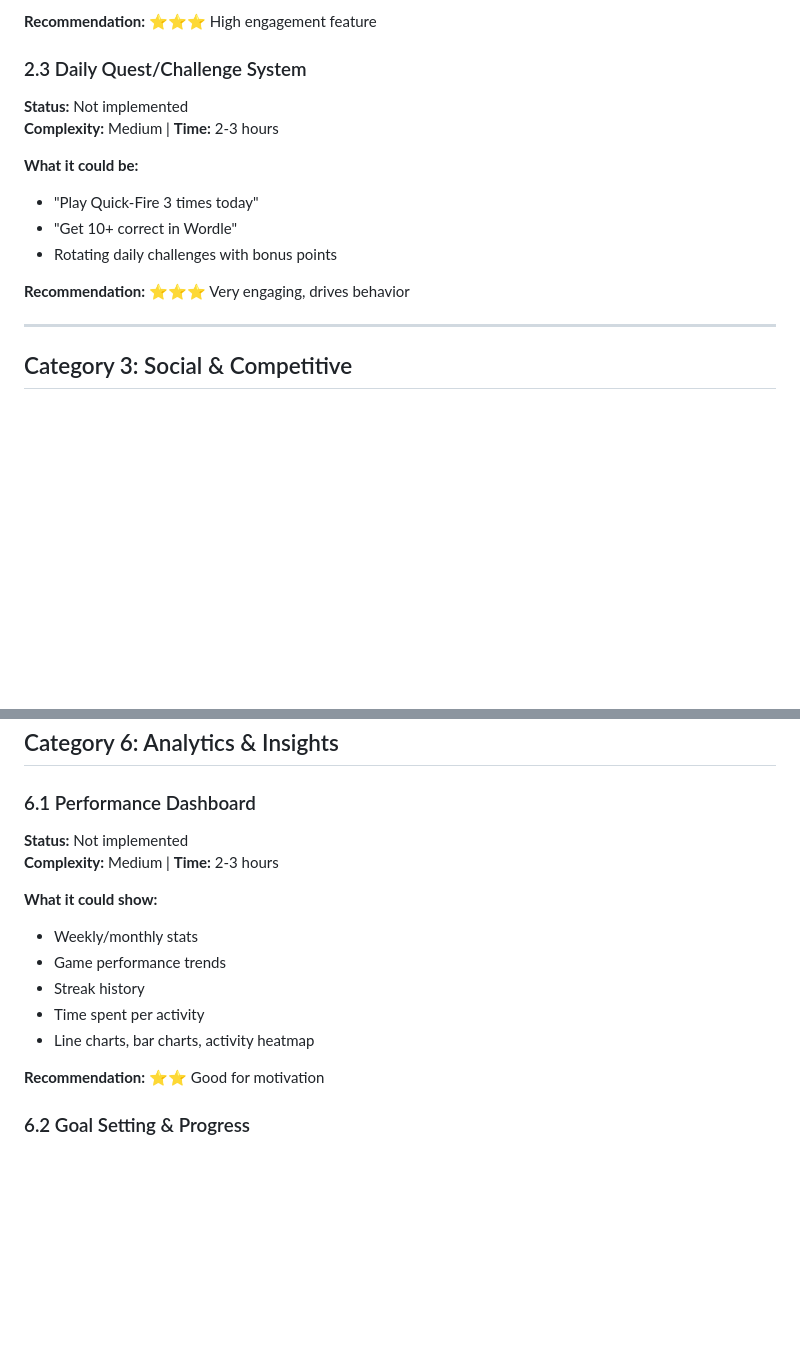
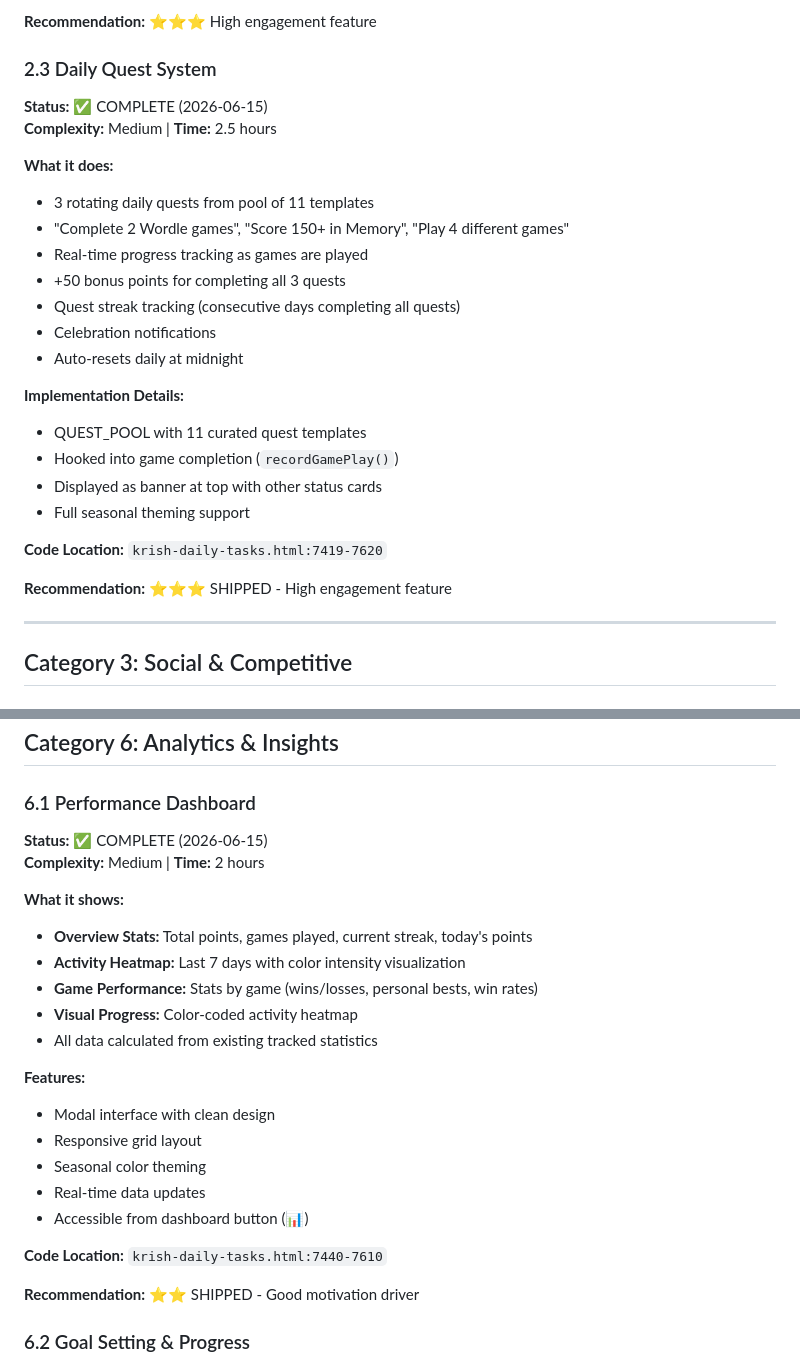
Before and after one commit to thenarsais/Family-Hub, a Markdown page: modules/krish-tasks/FUTURE_FEATURES.md, 2 parts joined by grey strips. Drawn GitHub-style; blank space fills up the shorter version.

```diff
--- a/modules/krish-tasks/FUTURE_FEATURES.md
+++ b/modules/krish-tasks/FUTURE_FEATURES.md
@@ -84,16 +84,28 @@ This document explores what could be added next.
 
 **Recommendation:** ⭐⭐⭐ High engagement feature
 
-### 2.3 Daily Quest/Challenge System
-**Status:** Not implemented
-**Complexity:** Medium | **Time:** 2-3 hours
+### 2.3 Daily Quest System
+**Status:** ✅ COMPLETE (2026-06-15)
+**Complexity:** Medium | **Time:** 2.5 hours
 
-**What it could be:**
-- "Play Quick-Fire 3 times today"
-- "Get 10+ correct in Wordle"
-- Rotating daily challenges with bonus points
+**What it does:**
+- 3 rotating daily quests from pool of 11 templates
+- "Complete 2 Wordle games", "Score 150+ in Memory", "Play 4 different games"
+- Real-time progress tracking as games are played
+- +50 bonus points for completing all 3 quests
+- Quest streak tracking (consecutive days completing all quests)
+- Celebration notifications
+- Auto-resets daily at midnight
 
-**Recommendation:** ⭐⭐⭐ Very engaging, drives behavior
+**Implementation Details:**
+- QUEST_POOL with 11 curated quest templates
+- Hooked into game completion (`recordGamePlay()`)
+- Displayed as banner at top with other status cards
+- Full seasonal theming support
+
+**Code Location:** `krish-daily-tasks.html:7419-7620`
+
+**Recommendation:** ⭐⭐⭐ SHIPPED - High engagement feature
 
 ---
 
@@ -192,17 +204,26 @@ This document explores what could be added next.
 ## Category 6: Analytics & Insights
 
 ### 6.1 Performance Dashboard
-**Status:** Not implemented
-**Complexity:** Medium | **Time:** 2-3 hours
+**Status:** ✅ COMPLETE (2026-06-15)
+**Complexity:** Medium | **Time:** 2 hours
 
-**What it could show:**
-- Weekly/monthly stats
-- Game performance trends
-- Streak history
-- Time spent per activity
-- Line charts, bar charts, activity heatmap
+**What it shows:**
+- **Overview Stats:** Total points, games played, current streak, today's points
+- **Activity Heatmap:** Last 7 days with color intensity visualization
+- **Game Performance:** Stats by game (wins/losses, personal bests, win rates)
+- **Visual Progress:** Color-coded activity heatmap
+- All data calculated from existing tracked statistics
 
-**Recommendation:** ⭐⭐ Good for motivation
+**Features:**
+- Modal interface with clean design
+- Responsive grid layout
+- Seasonal color theming
+- Real-time data updates
+- Accessible from dashboard button (📊)
+
+**Code Location:** `krish-daily-tasks.html:7440-7610`
+
+**Recommendation:** ⭐⭐ SHIPPED - Good motivation driver
 
 ### 6.2 Goal Setting & Progress
 **Status:** Partially implemented
```
Also changed, not shown: modules/krish-tasks/SESSION-2026-06-15-ENGAGEMENT-FEATURES.md (added, +283 -0 lines).
